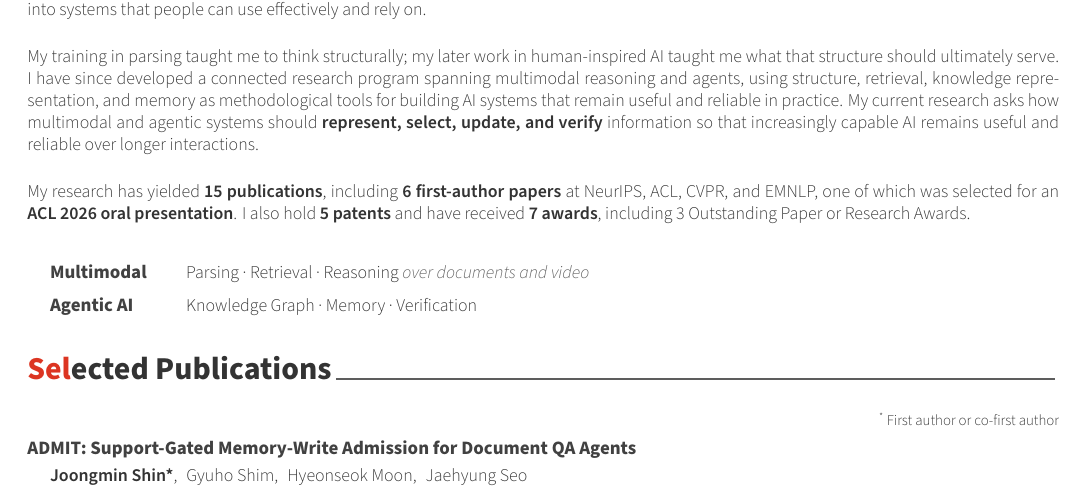
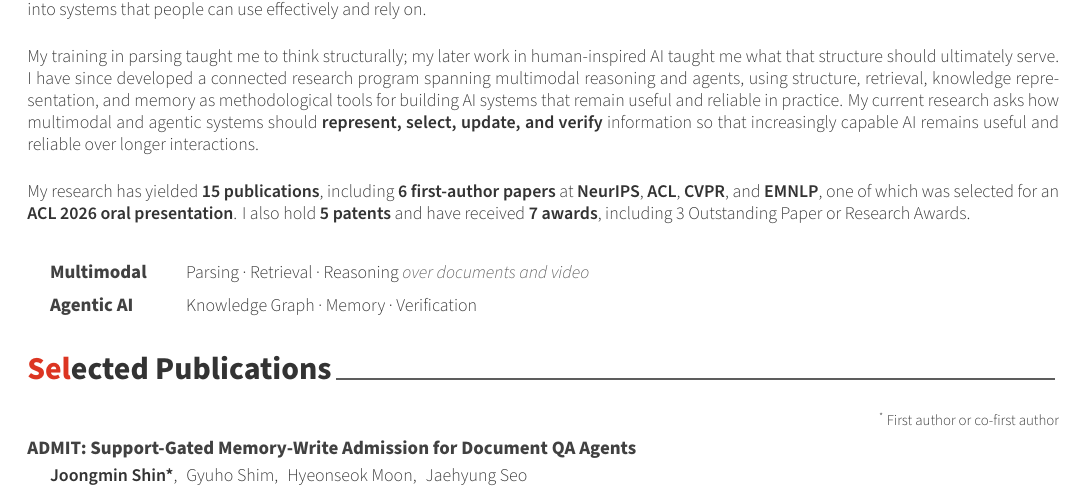
Before and after one commit to ShinJM-maker/ShinJM-maker.github.io, a LaTeX CV (_cv/cv.tex): part of page 1 of 5, cut so that both start at the same text. Compiled offline with XeLaTeX.

Commit message:
CV: bold venue names in publication summary
Co-Authored-By: Claude Opus 5.5 <noreply@anthropic.com>

```diff
--- a/_cv/cv.tex
+++ b/_cv/cv.tex
@@ -100,7 +100,7 @@ I am a Senior Researcher at the Human-Inspired AI Research Institute, Korea Univ
 My training in parsing taught me to think structurally; my later work in human-inspired AI taught me what that structure should ultimately serve. I have since developed a connected research program spanning multimodal reasoning and agents, using structure, retrieval, knowledge representation, and memory as methodological tools for building AI systems that remain useful and reliable in practice. My current research asks how multimodal and agentic systems should \textbf{represent, select, update, and verify} information so that increasingly capable AI remains useful and reliable over longer interactions.
 
 \medskip
-My research has yielded \textbf{15 publications}, including \textbf{6 first-author papers} at NeurIPS, ACL, CVPR, and EMNLP, one of which was selected for an \textbf{ACL 2026 oral presentation}. I also hold \textbf{5 patents} and have received \textbf{7 awards}, including 3 Outstanding Paper or Research Awards.
+My research has yielded \textbf{15 publications}, including \textbf{6 first-author papers} at \textbf{NeurIPS}, \textbf{ACL}, \textbf{CVPR}, and \textbf{EMNLP}, one of which was selected for an \textbf{ACL 2026 oral presentation}. I also hold \textbf{5 patents} and have received \textbf{7 awards}, including 3 Outstanding Paper or Research Awards.
 \end{cvparagraph}
 
 \vspace{1mm}
```
Also changed, not shown: CV/Curriculum_Vitae_Joongmin_Shin.pdf.
